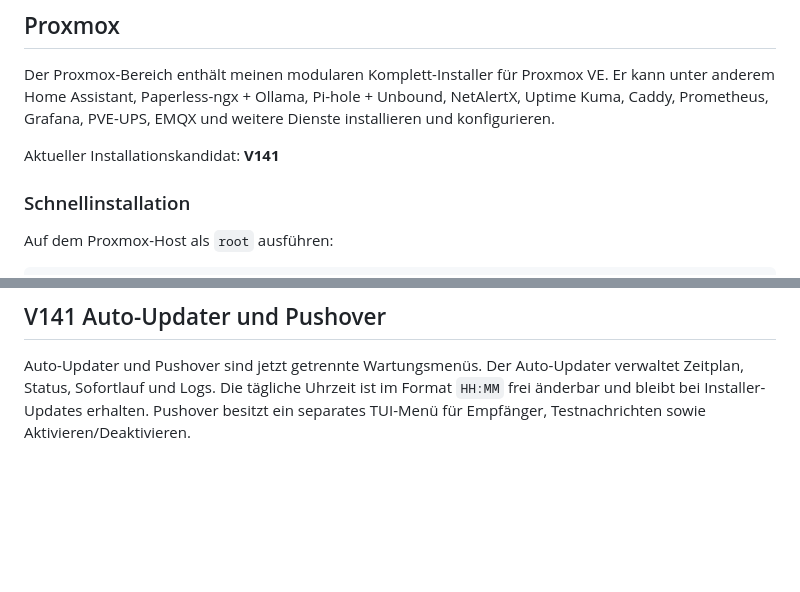
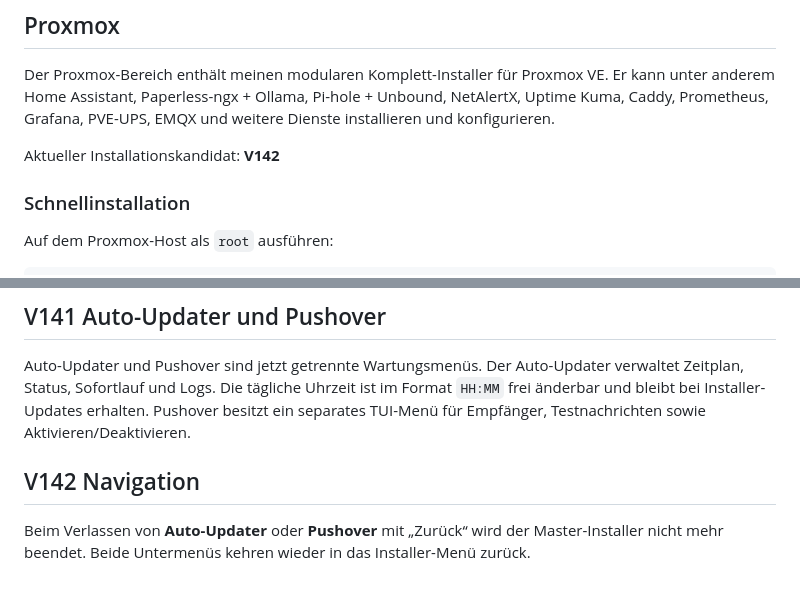
Before and after one commit to Technox90/homeatic, a Markdown page: README.md, 2 parts joined by grey strips. GitHub-like rendering; blank space fills up the shorter version.

Commit message:
Update root README for V142

```diff
--- a/README.md
+++ b/README.md
@@ -13,7 +13,7 @@ Dieses Repository bündelt meine Home-Assistant-, Proxmox- und Pi-hole-Konfigura
 
 Der Proxmox-Bereich enthält meinen modularen Komplett-Installer für Proxmox VE. Er kann unter anderem Home Assistant, Paperless-ngx + Ollama, Pi-hole + Unbound, NetAlertX, Uptime Kuma, Caddy, Prometheus, Grafana, PVE-UPS, EMQX und weitere Dienste installieren und konfigurieren.
 
-Aktueller Installationskandidat: **V141**
+Aktueller Installationskandidat: **V142**
 
 ### Schnellinstallation
 
@@ -145,3 +145,7 @@ Die komplette Dashboard-Installations- und Migrationslogik liegt ab V140 in `pro
 ## V141 Auto-Updater und Pushover
 
 Auto-Updater und Pushover sind jetzt getrennte Wartungsmenüs. Der Auto-Updater verwaltet Zeitplan, Status, Sofortlauf und Logs. Die tägliche Uhrzeit ist im Format `HH:MM` frei änderbar und bleibt bei Installer-Updates erhalten. Pushover besitzt ein separates TUI-Menü für Empfänger, Testnachrichten sowie Aktivieren/Deaktivieren.
+
+## V142 Navigation
+
+Beim Verlassen von **Auto-Updater** oder **Pushover** mit „Zurück“ wird der Master-Installer nicht mehr beendet. Beide Untermenüs kehren wieder in das Installer-Menü zurück.
```
